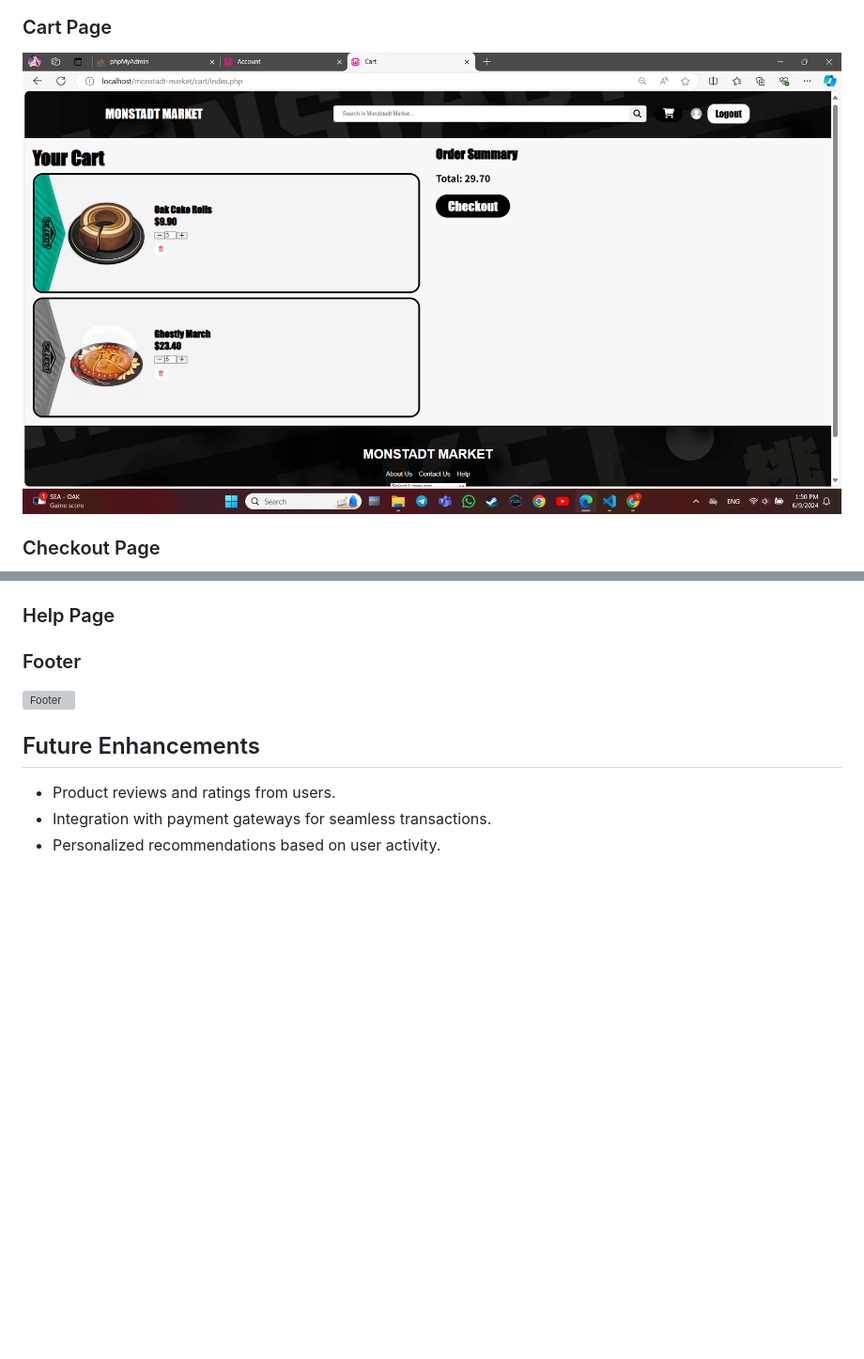
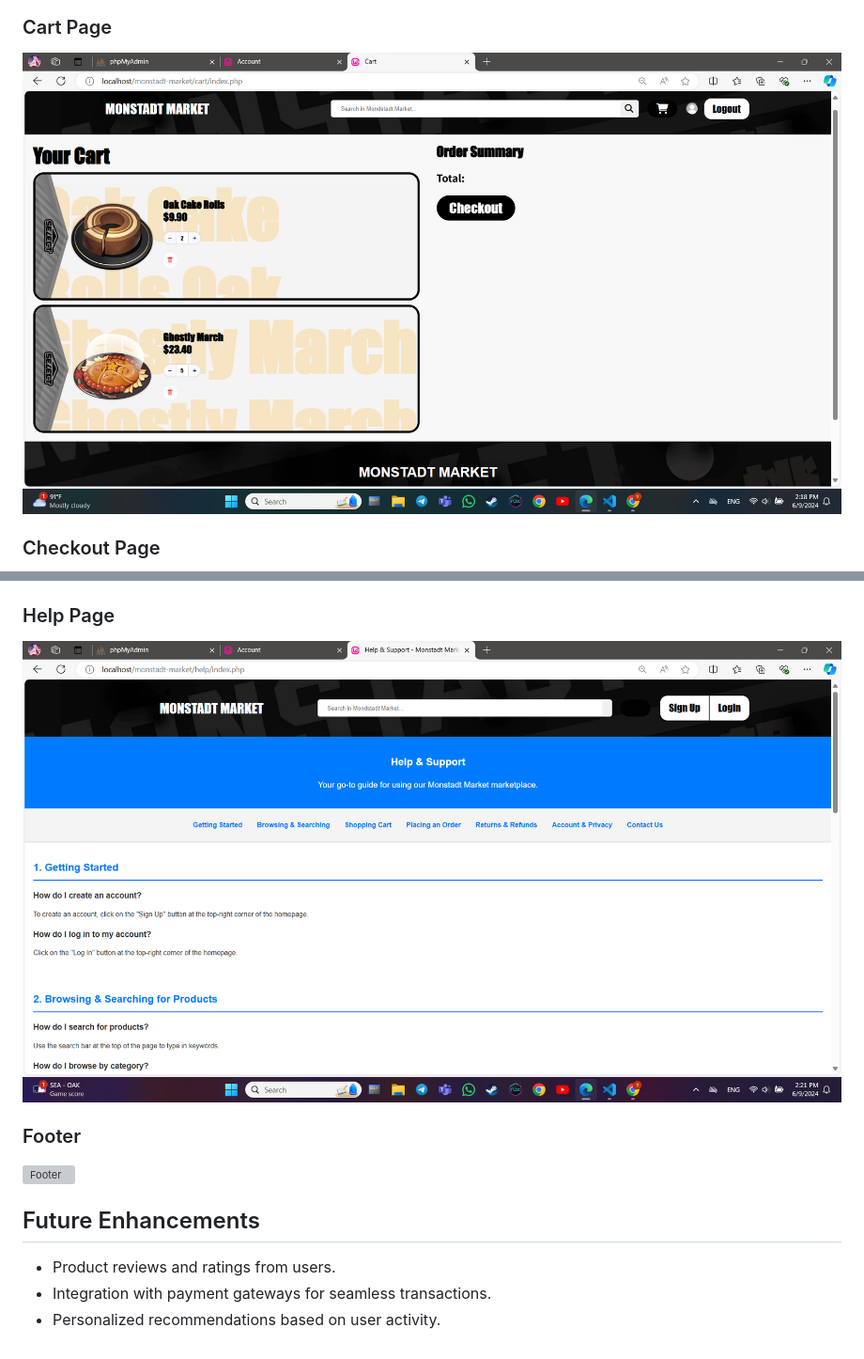
Before and after one commit to Sodiumchloridy/monstadt-market, a Markdown page: README.md, 2 parts joined by grey strips. Shown: that part at 94% size. Rendered like a GitHub page; pictures changed too: screenshots/cartpage.png, screenshots/help.png (added); blank space fills up the shorter version; grey boxes are pictures that could not be loaded.

```diff
--- a/README.md
+++ b/README.md
@@ -78,6 +79,6 @@ Here's an updated `README.md` file with the name **Monstadt Market**:
 
 ### Help Page
-
+![Help Page](screenshots/help.png)
 
 ### Footer
 ![Footer](screenshots/footer.png)
```
Also changed, not shown: other parts of README.md (+3 -2 lines), screenshots/about.png (added), screenshots/payment.png (added), 1 other file.
